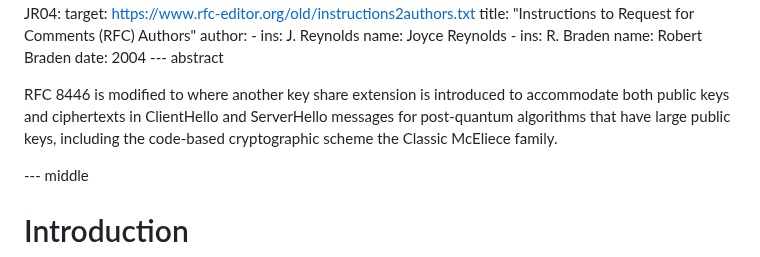
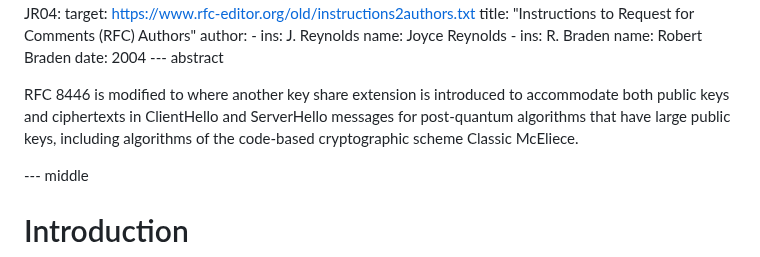
Before and after one commit to jwagrunner/internet-draft, a Markdown page: draft-wagner-tls-keysharepqc.md, the part around the change. GitHub-like rendering.

```diff
--- a/draft-wagner-tls-keysharepqc.md
+++ b/draft-wagner-tls-keysharepqc.md
@@ -222,7 +222,7 @@ informative:
     date: 2004
 --- abstract
 
-RFC 8446 is modified to where another key share extension is introduced to accommodate both public keys and ciphertexts in ClientHello and ServerHello messages for post-quantum algorithms that have large public keys, including the code-based cryptographic scheme the Classic McEliece family.
+RFC 8446 is modified to where another key share extension is introduced to accommodate both public keys and ciphertexts in ClientHello and ServerHello messages for post-quantum algorithms that have large public keys, including algorithms of the code-based cryptographic scheme Classic McEliece.
 
 --- middle
 
```
